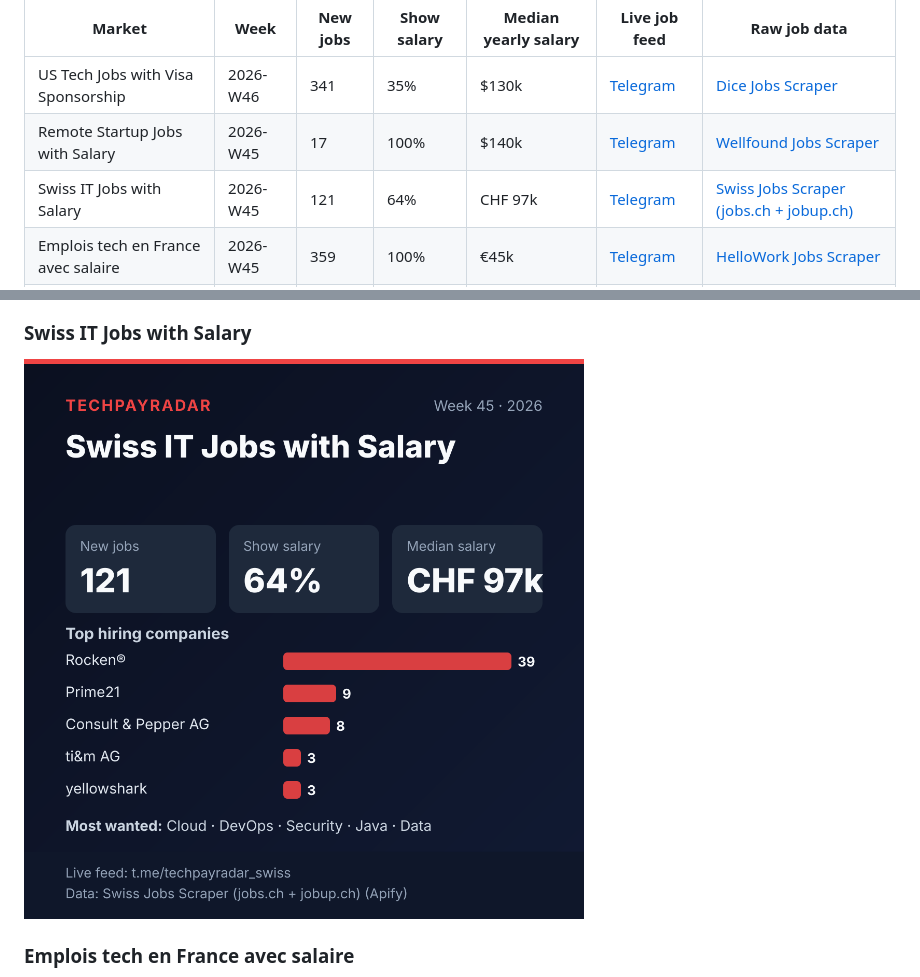
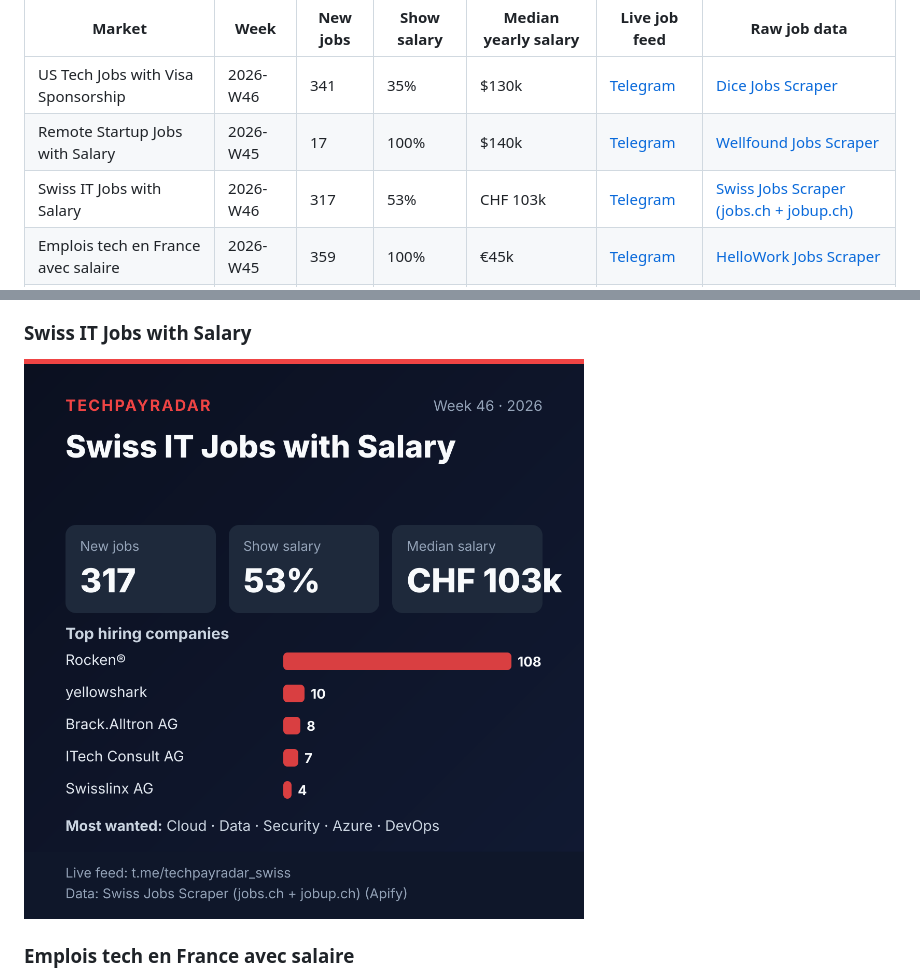
Before and after one commit to mftira/tech-job-market-data, a Markdown page: README.md, 2 parts joined by grey strips. GitHub-like rendering; pictures changed too: images/swiss-it-2026-W46.png (added).

Commit message:
Swiss IT Jobs with Salary: 2026-W46 report

```diff
--- a/README.md
+++ b/README.md
@@ -9,7 +9,7 @@ Each week adds one JSON file per market in [`data/`](data/) (job count, salary c
 |---|---|---|---|---|---|---|
 | US Tech Jobs with Visa Sponsorship | 2026-W46 | 341 | 35% | $130k | [Telegram](https://t.me/techpayradar_visa) | [Dice Jobs Scraper](https://apify.com/mftira/dice-jobs-scraper?utm_source=jobradar&utm_medium=github) |
 | Remote Startup Jobs with Salary | 2026-W45 | 17 | 100% | $140k | [Telegram](https://t.me/techpayradar_remote) | [Wellfound Jobs Scraper](https://apify.com/mftira/wellfound-jobs-scraper?utm_source=jobradar&utm_medium=github) |
-| Swiss IT Jobs with Salary | 2026-W45 | 121 | 64% | CHF 97k | [Telegram](https://t.me/techpayradar_swiss) | [Swiss Jobs Scraper (jobs.ch + jobup.ch)](https://apify.com/mftira/swiss-jobs-scraper?utm_source=jobradar&utm_medium=github) |
+| Swiss IT Jobs with Salary | 2026-W46 | 317 | 53% | CHF 103k | [Telegram](https://t.me/techpayradar_swiss) | [Swiss Jobs Scraper (jobs.ch + jobup.ch)](https://apify.com/mftira/swiss-jobs-scraper?utm_source=jobradar&utm_medium=github) |
 | Emplois tech en France avec salaire | 2026-W45 | 359 | 100% | €45k | [Telegram](https://t.me/techpayradar_france) | [HelloWork Jobs Scraper](https://apify.com/mftira/hellowork-jobs-scraper?utm_source=jobradar&utm_medium=github) |
 | Tech Jobs in Germany with Salary | 2026-W45 | 374 | 100% | €64k | [Telegram](https://t.me/techpayradar_germany) | [StepStone Jobs Scraper](https://apify.com/mftira/stepstone-jobs-scraper?utm_source=jobradar&utm_medium=github) |
 
@@ -20,7 +20,7 @@ Each week adds one JSON file per market in [`data/`](data/) (job count, salary c
 ![Remote Startup Jobs with Salary](images/remote-startups-2026-W45.png)
 
 ### Swiss IT Jobs with Salary
-![Swiss IT Jobs with Salary](images/swiss-it-2026-W45.png)
+![Swiss IT Jobs with Salary](images/swiss-it-2026-W46.png)
 
 ### Emplois tech en France avec salaire
 ![Emplois tech en France avec salaire](images/france-2026-W45.png)
```
Also changed, not shown: 1 other file.
